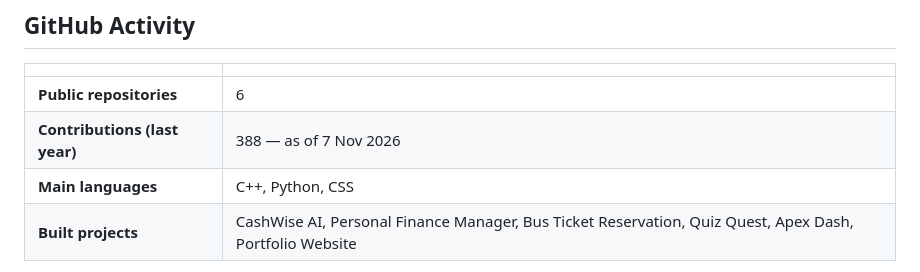
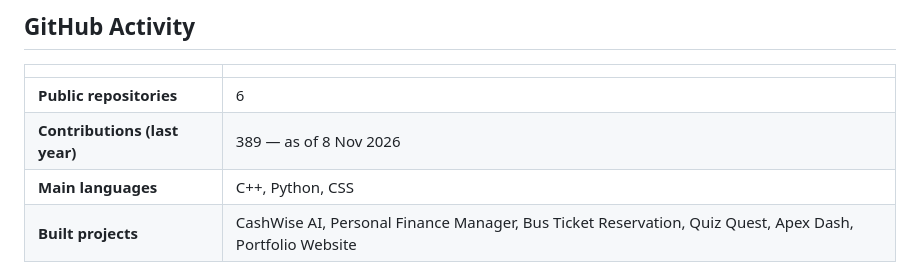
Before and after one commit to malikaliiraza/malikaliiraza, a Markdown page: README.md, the part around the change. Rendered like a GitHub page.

Commit message:
Update contributions to 389 (8 Nov 2026)

```diff
--- a/README.md
+++ b/README.md
@@ -52,7 +52,7 @@ Focus: uncommon projects, or common projects with a future feature that makes th
 | | |
 |---|---|
 | **Public repositories** | 6 |
-| **Contributions (last year)** | 388 — as of 7 Nov 2026 |
+| **Contributions (last year)** | 389 — as of 8 Nov 2026 |
 | **Main languages** | C++, Python, CSS |
 | **Built projects** | CashWise AI, Personal Finance Manager, Bus Ticket Reservation, Quiz Quest, Apex Dash, Portfolio Website |
 
```
